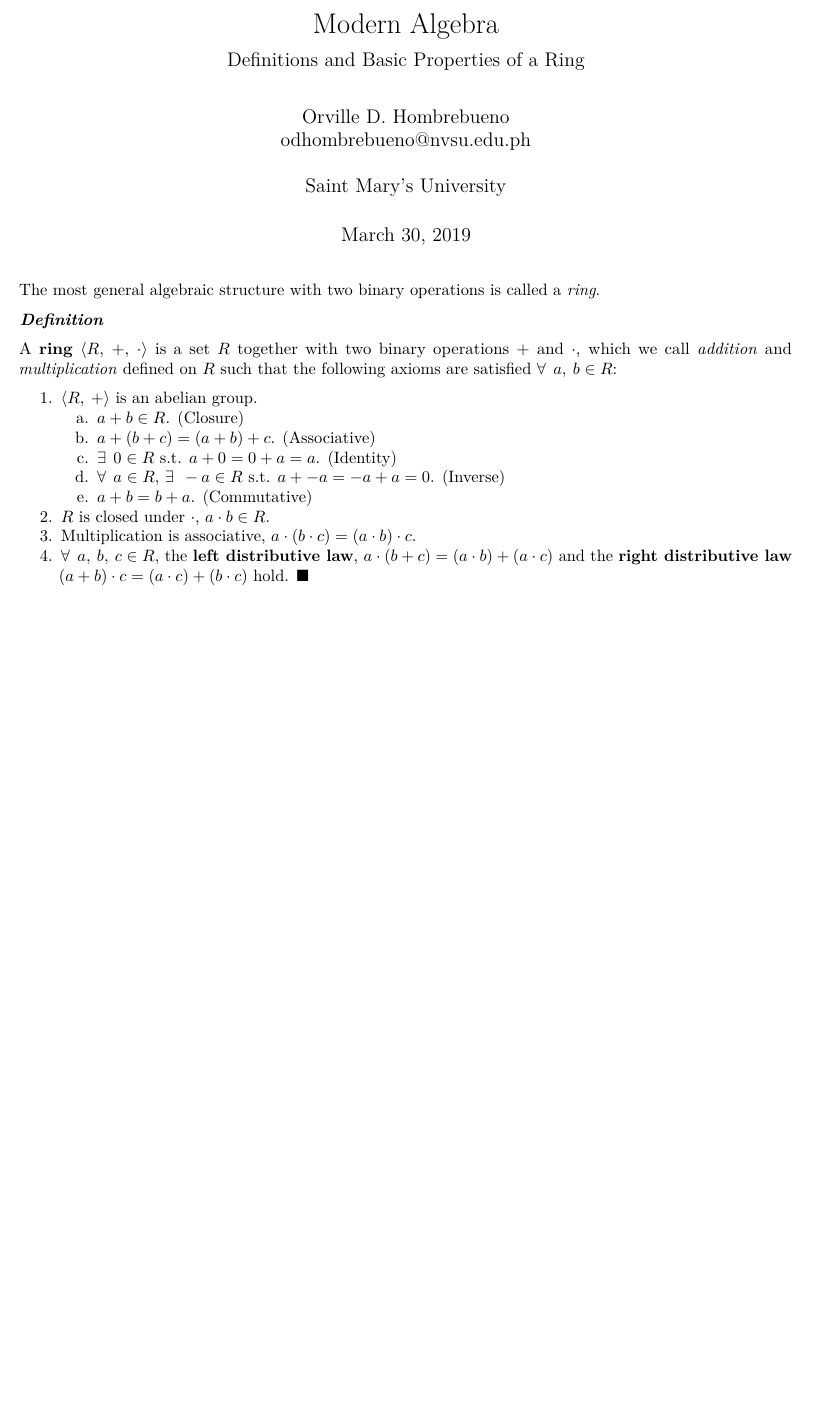
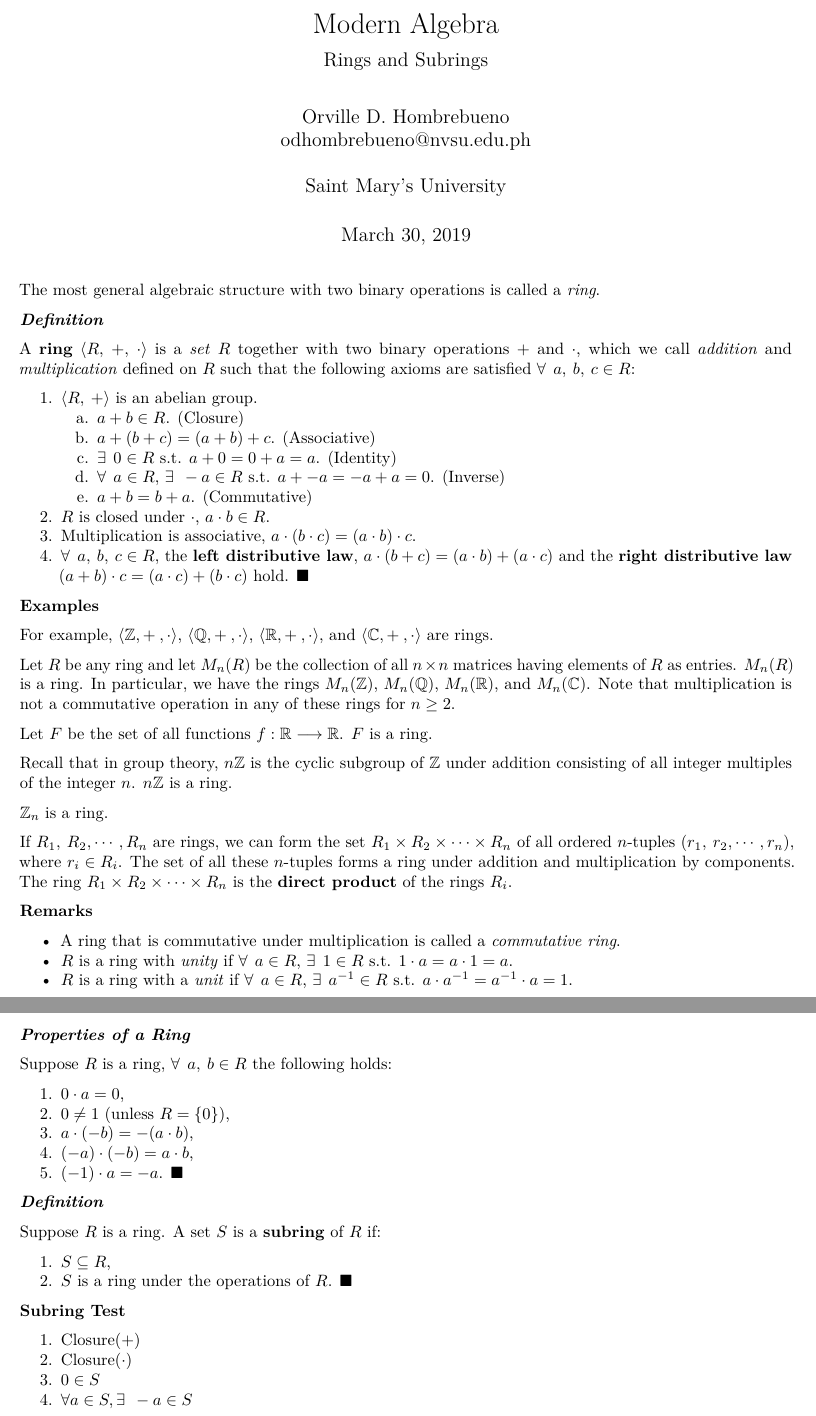
Before and after one commit to ellivromvvn/ModernAlgebra, an R Markdown document (Rings.Rmd): part of the page before the commit and two parts of pages 1 and 2 of 2 after it, the two joined at a grey line, cut so that both start at the same text, the shorter picture padded with empty space. Rendered offline with R 4.5, knitr and Pandoc, then LaTeX, with nearby package versions.

Commit message:
new toshiba laptop

```diff
--- a/Rings.Rmd
+++ b/Rings.Rmd
@@ -1,6 +1,6 @@
 ---
 title: Modern Algebra
-subtitle: Definitions and Basic Properties of a Ring
+subtitle: Rings and Subrings
 author: |
   | Orville D. Hombrebueno
   | odhombrebueno@nvsu.edu.ph
@@ -13,7 +13,7 @@ The most general algebraic structure with two binary operations is called a *rin
 
 ***Definition***
 
-A **ring** $\langle R,\:+,\:\cdot\rangle$ is a set $R$ together with two binary operations $+$ and $\cdot$, which we call *addition* and *multiplication* defined on $R$ such that the following axioms are satisfied $\forall \:\:a,\: b \in R$:
+A **ring** $\langle R,\:+,\:\cdot\rangle$ is a *set* $R$ together with two binary operations $+$ and $\cdot$, which we call *addition* and *multiplication* defined on $R$ such that the following axioms are satisfied $\forall \:\:a,\: b,\:c \in R$:
 
 1. $\langle R,\:+\rangle$ is an abelian group.
     a. $a+b \in R$. (Closure)
@@ -24,3 +24,49 @@ A **ring** $\langle R,\:+,\:\cdot\rangle$ is a set $R$ together with two binary
 2. $R$ is closed under $\cdot$, $a \cdot b\in R$.
 3. Multiplication is associative, $a\cdot(b\cdot c)=(a\cdot b)\cdot c$.
 4. $\forall \:\:a,\:b,\:c\in R$, the **left distributive law**, $a\cdot(b+c)=(a\cdot b)+(a\cdot c)$ and the **right distributive law** $(a+b)\cdot c=(a\cdot c)+(b\cdot c)$ hold. $\blacksquare$
+
+**Examples**
+
+For example, $\langle\mathbb{Z},+\:,\cdot\rangle$, $\langle\mathbb{Q},+\:,\cdot\rangle$, $\langle\mathbb{R},+\:,\cdot\rangle$, and $\langle\mathbb{C},+\:,\cdot\rangle$ are rings.
+
+Let $R$ be any ring and let $M_{n}(R)$ be the collection of all $n\times n$ matrices having elements of $R$ as entries. $M_{n}(R)$ is a ring. In particular, we have the rings $M_{n}(\mathbb{Z})$, $M_{n}(\mathbb{Q})$, $M_{n}(\mathbb{R})$, and $M_{n}(\mathbb{C})$. Note that multiplication is not a commutative operation in any of these rings for $n\ge 2$.
+
+Let $F$ be the set of all functions $f:\mathbb{R}\longrightarrow \mathbb{R}$. $F$ is a ring.
+
+Recall that in group theory, $n\mathbb{Z}$ is the cyclic subgroup of $\mathbb{Z}$ under addition consisting of all integer multiples of the integer $n$. $n\mathbb{Z}$ is a ring.
+
+$\mathbb{Z}_{n}$ is a ring.
+
+If $R_{1},\: R_{2},\dotsb,R_{n}$ are rings, we can form the set $R_{1}\times R_{2}\times\dotsb\times R_{n}$ of all ordered $n$-tuples $(r_{1},\:r_{2},\dotsb,r_{n})$, where $r_{i}\in R_{i}$. The set of all these $n$-tuples forms a ring under addition and multiplication by components. The ring $R_{1}\times R_{2}\times\dotsb\times R_{n}$ is the **direct product** of the rings $R_{i}$.
+
+**Remarks**
+
+- A ring that is commutative under multiplication is called a *commutative ring*.
+- $R$ is a ring with *unity* if $\forall \:\:a \in R$, $\exists\:\: 1\in R$  s.t. $1\cdot a=a\cdot 1=a$.
+- $R$ is a ring with a *unit* if $\forall\:\:a \in R$, $\exists\:\: a^{-1}\in R$ s.t. $a\cdot a^{-1}=a^{-1}\cdot a=1$.
+
+\clearpage
+
+***Properties of a Ring***
+
+Suppose $R$ is a ring, $\forall\:\:a,\: b \in R$ the following holds:
+
+1. $0\cdot a=0$,
+2. $0\ne 1$ (unless $R=\{0\}$),
+3. $a\cdot (-b)=-(a\cdot b)$,
+4. $(-a)\cdot (-b)=a\cdot b$,
+5. $(-1)\cdot a=-a$. $\blacksquare$
+
+***Definition***
+
+Suppose $R$ is a ring. A set $S$ is a **subring** of $R$ if:
+
+1. $S\subseteq R$,
+2. $S$ is a ring under the operations of $R$. $\blacksquare$
+
+**Subring Test**
+
+1. Closure($+$)
+2. Closure($\cdot$)
+3. $0\in S$
+4. $\forall a \in S, \exists\:\: -a\in S$
```
Also changed, not shown: Rings.pdf.
